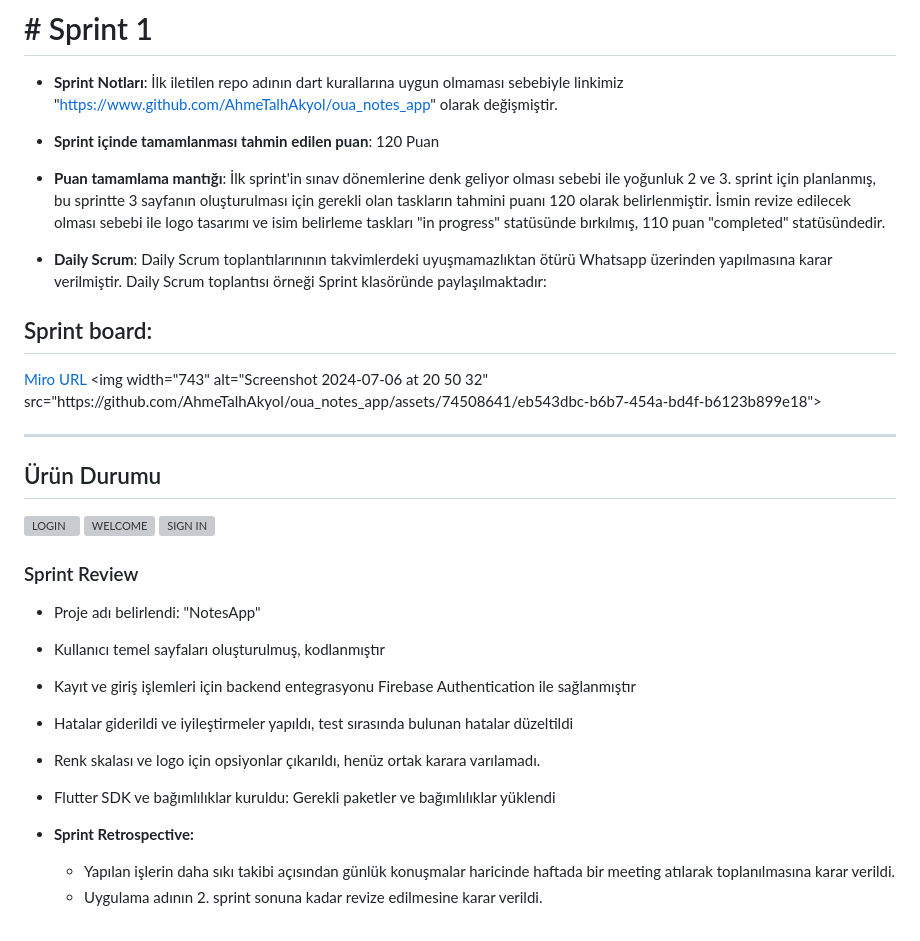
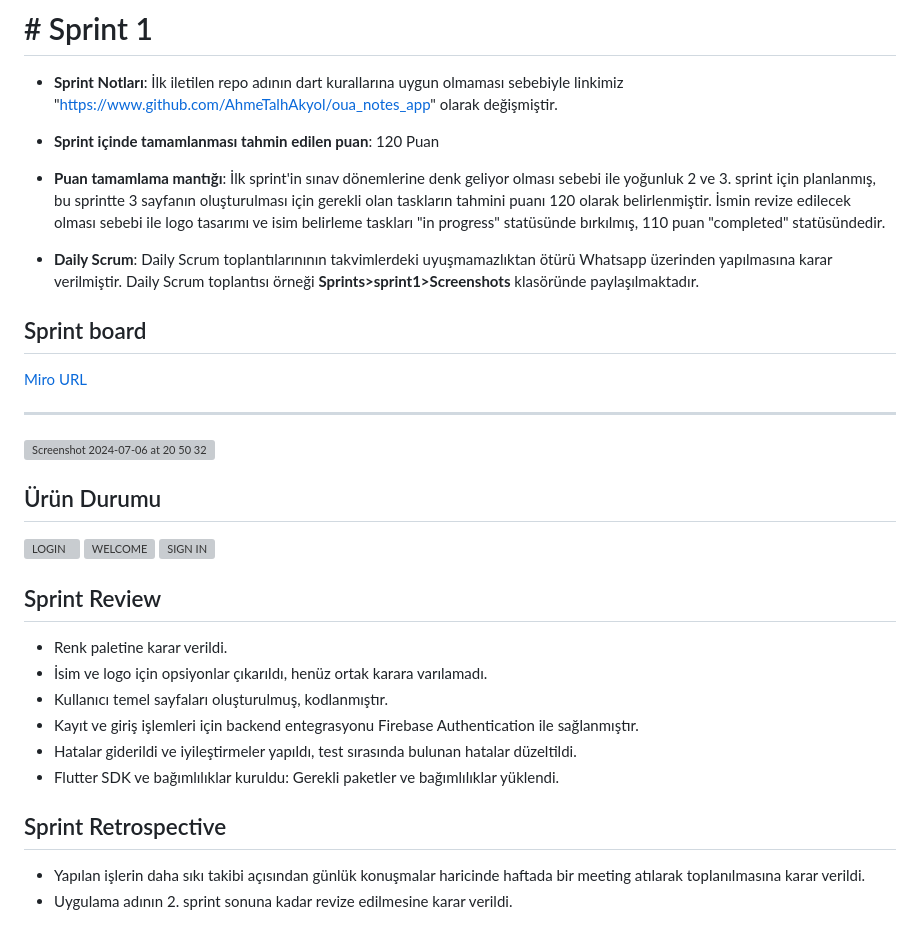
Before and after one commit to AhmeTalhAkyol/OUA_Notes_App, a Markdown page: README.md, the part around the change. Drawn GitHub-style; grey boxes are pictures that could not be loaded.

```diff
--- a/README.md
+++ b/README.md
@@ -32,28 +32,30 @@ NotesApp, kullanımı kolay bir not alma uygulamasıdır. Metin tabanlı notlar
 - **Puan tamamlama mantığı**: İlk sprint'in sınav dönemlerine denk geliyor olması sebebi ile yoğunluk 2 ve 3. sprint için planlanmış, bu sprintte 3 sayfanın oluşturulması için gerekli olan taskların tahmini puanı 120 olarak belirlenmiştir. İsmin revize edilecek olması sebebi ile logo tasarımı ve isim belirleme taskları "in progress" statüsünde bırkılmış, 110 puan "completed" statüsündedir.
 
 
-- **Daily Scrum**: Daily Scrum toplantılarınının takvimlerdeki uyuşmamazlıktan ötürü Whatsapp üzerinden yapılmasına karar verilmiştir. Daily Scrum toplantısı örneği Sprint klasöründe paylaşılmaktadır:
+- **Daily Scrum**: Daily Scrum toplantılarınının takvimlerdeki uyuşmamazlıktan ötürü Whatsapp üzerinden yapılmasına karar verilmiştir. Daily Scrum toplantısı örneği **Sprints>sprint1>Screenshots** klasöründe paylaşılmaktadır.
 
 
-## Sprint board:
+## Sprint board
 
 [Miro URL](https://miro.com/app/board/uXjVO4kRs2w=/](https://miro.com/app/board/uXjVK1YLlqY=/?share_link_id=586742812176))
+
+---
 <img width="743" alt="Screenshot 2024-07-06 at 20 50 32" src="https://github.com/AhmeTalhAkyol/oua_notes_app/assets/74508641/eb543dbc-b6b7-454a-bd4f-b6123b899e18">
 
----
+
 ## Ürün Durumu
  ![LOGIN](https://github.com/AhmeTalhAkyol/oua_notes_app/assets/74508641/5e7c1f00-a094-4619-8751-9bd7a419f378)
 ![WELCOME](https://github.com/AhmeTalhAkyol/oua_notes_app/assets/74508641/444aa29e-1a10-4561-b540-784e75983f44)
 ![SIGN IN](https://github.com/AhmeTalhAkyol/oua_notes_app/assets/74508641/3b6b68c8-9125-4996-aabd-41d81adb5c8d)
 
-### Sprint Review
-- Proje adı belirlendi: "NotesApp"
-- Kullanıcı temel sayfaları oluşturulmuş, kodlanmıştır
-- Kayıt ve giriş işlemleri için backend entegrasyonu Firebase Authentication ile sağlanmıştır
-- Hatalar giderildi ve iyileştirmeler yapıldı, test sırasında bulunan hatalar düzeltildi
-- Renk skalası ve logo için opsiyonlar çıkarıldı, henüz ortak karara varılamadı.
-- Flutter SDK ve bağımlılıklar kuruldu: Gerekli paketler ve bağımlılıklar yüklendi
+## Sprint Review
+- Renk paletine karar verildi.
+- İsim ve logo için opsiyonlar çıkarıldı, henüz ortak karara varılamadı.
+- Kullanıcı temel sayfaları oluşturulmuş, kodlanmıştır.
+- Kayıt ve giriş işlemleri için backend entegrasyonu Firebase Authentication ile sağlanmıştır.
+- Hatalar giderildi ve iyileştirmeler yapıldı, test sırasında bulunan hatalar düzeltildi.
+- Flutter SDK ve bağımlılıklar kuruldu: Gerekli paketler ve bağımlılıklar yüklendi.
 
-- **Sprint Retrospective:**
+## Sprint Retrospective
   - Yapılan işlerin daha sıkı takibi açısından günlük konuşmalar haricinde haftada bir meeting atılarak toplanılmasına karar verildi.
   - Uygulama adının 2. sprint sonuna kadar revize edilmesine karar verildi.
```
